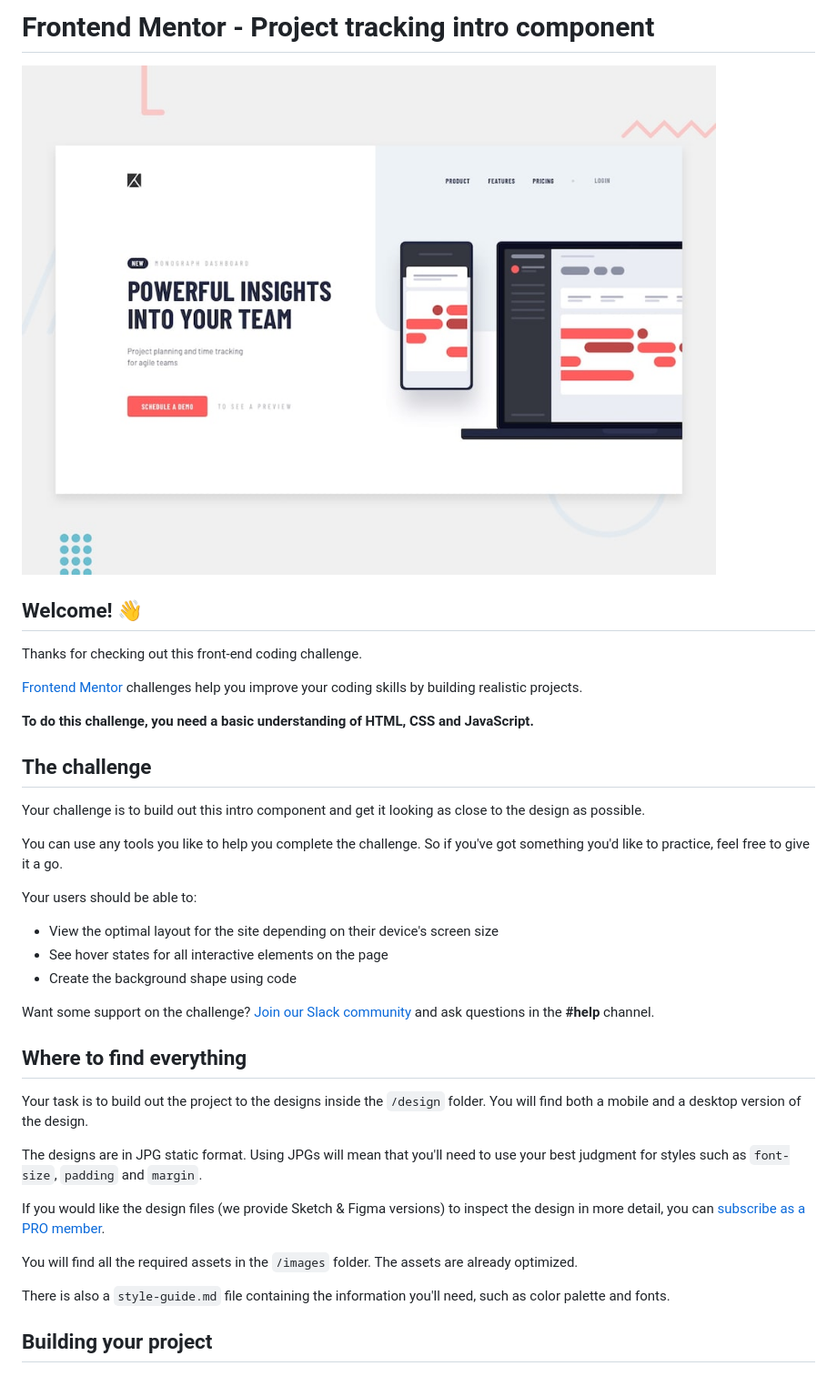
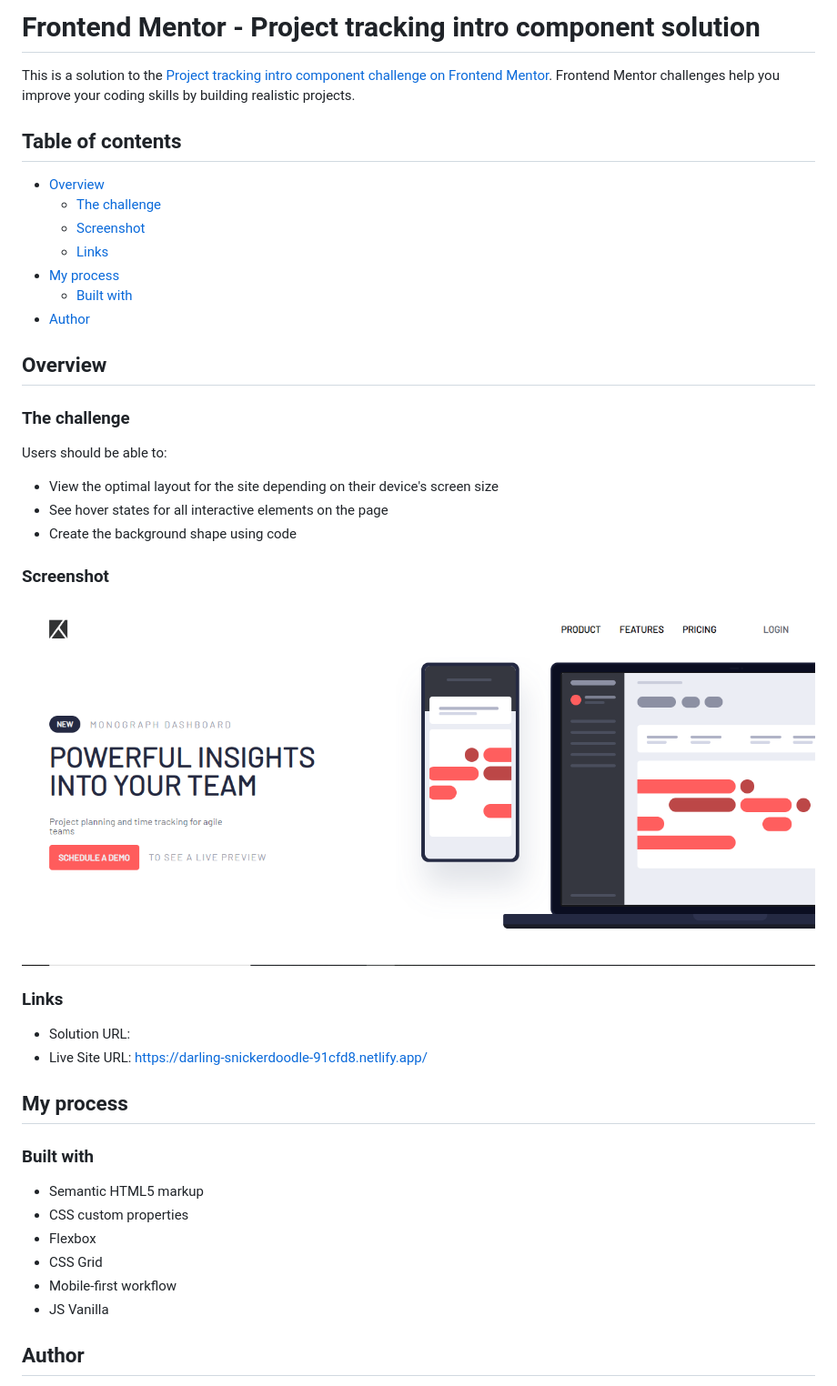
Before and after one commit to beatrizang/project-tracking-intro-component, a Markdown page: README.md, the part around the change printed below. Shown: that part at 91% size. Drawn GitHub-style; pictures changed too: images/screenshots/dk.png (added).

Commit message:
Se agrega readme

```diff
--- a/README.md
+++ b/README.md
@@ -1,40 +1,47 @@
-# Frontend Mentor - Project tracking intro component
+# Frontend Mentor - Project tracking intro component solution
 
-![Design preview for the Project tracking intro component coding challenge](./design/desktop-preview.jpg)
+This is a solution to the [Project tracking intro component challenge on Frontend Mentor](https://www.frontendmentor.io/challenges/project-tracking-intro-component-5d289097500fcb331a67d80e). Frontend Mentor challenges help you improve your coding skills by building realistic projects.
 
-## Welcome! 👋
+## Table of contents
 
-Thanks for checking out this front-end coding challenge.
+- [Overview](#overview)
+  - [The challenge](#the-challenge)
+  - [Screenshot](#screenshot)
+  - [Links](#links)
+- [My process](#my-process)
+  - [Built with](#built-with)
+- [Author](#author)
 
-[Frontend Mentor](https://www.frontendmentor.io) challenges help you improve your coding skills by building realistic projects.
 
-**To do this challenge, you need a basic understanding of HTML, CSS and JavaScript.**
+## Overview
 
-## The challenge
+### The challenge
 
-Your challenge is to build out this intro component and get it looking as close to the design as possible.
-
-You can use any tools you like to help you complete the challenge. So if you've got something you'd like to practice, feel free to give it a go.
-
-Your users should be able to:
+Users should be able to:
 
 - View the optimal layout for the site depending on their device's screen size
 - See hover states for all interactive elements on the page
 - Create the background shape using code
 
-Want some support on the challenge? [Join our Slack community](https://www.frontendmentor.io/slack) and ask questions in the **#help** channel.
+### Screenshot
 
-## Where to find everything
+![](./images/screenshots/dk.png)
 
-Your task is to build out the project to the designs inside the `/design` folder. You will find both a mobile and a desktop version of the design.
+### Links
 
-The designs are in JPG static format. Using JPGs will mean that you'll need to use your best judgment for styles such as `font-size`, `padding` and `margin`.
+- Solution URL:
+- Live Site URL: https://darling-snickerdoodle-91cfd8.netlify.app/
 
-If you would like the design files (we provide Sketch & Figma versions) to inspect the design in more detail, you can [subscribe as a PRO member](https://www.frontendmentor.io/pro).
+## My process
 
-You will find all the required assets in the `/images` folder. The assets are already optimized.
+### Built with
 
-There is also a `style-guide.md` file containing the information you'll need, such as color palette and fonts.
+- Semantic HTML5 markup
+- CSS custom properties
+- Flexbox
+- CSS Grid
+- Mobile-first workflow
+- JS Vanilla
 
-## Building your project
+## Author
 
```
Also changed, not shown: other parts of README.md (+1 -53 lines), README-template.md (deleted, +0 -112 lines).
